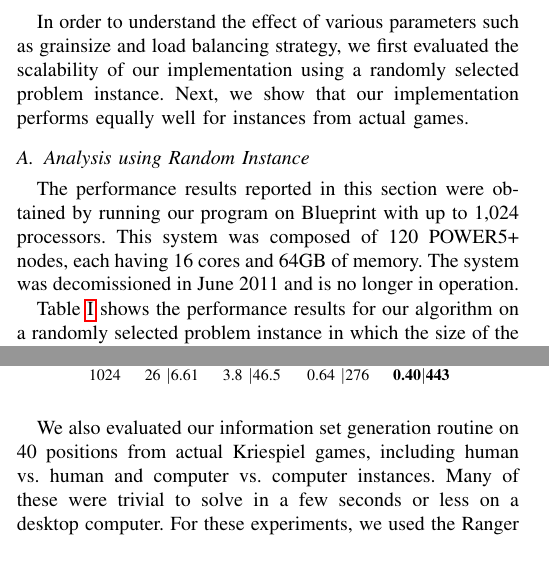
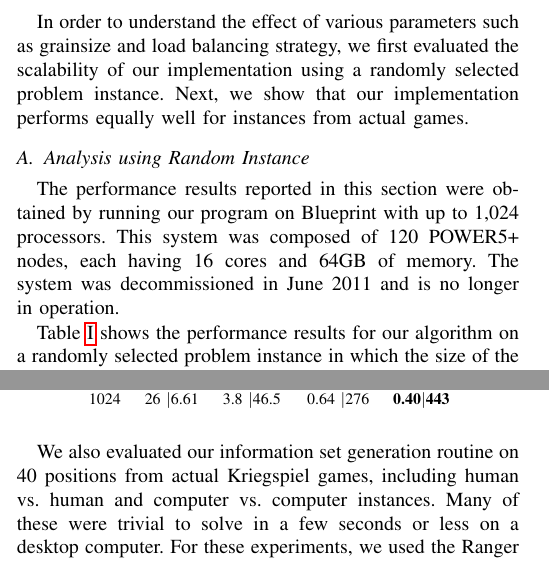
Before and after one commit to guptaabhish/parallel-infosetgeneration-gametrees, a LaTeX paper (sbac/paper.tex): two parts of the columns of pages 4 and 5 of 8, joined at a grey line, cut so that both start at the same text. Compiled offline with pdfLaTeX.

Commit message:
spell check

```diff
--- a/sbac/paper.tex
+++ b/sbac/paper.tex
@@ -679,7 +679,7 @@ our implementation performs equally well for instances from actual games.
 The performance results reported in this section were obtained by running our
 program on Blueprint with up to 1,024 processors. This system was composed of
 120 POWER5+ nodes, each having 16 cores and 64GB of memory. The system was
-decomissioned in June 2011 and is no longer in operation.
+decommissioned in June 2011 and is no longer in operation.
 
 Table~\ref{speedups} shows the performance results for our algorithm on a
 randomly selected problem instance in which the size of the information set was
@@ -889,7 +889,7 @@ PE/G & 2 & 4 & 6 & 8 \\
 \end{table}
 
 We also evaluated our information set generation routine on 40 positions from
-actual Kriespiel games, including human vs. human and computer vs. computer
+actual Kriegspiel games, including human vs. human and computer vs. computer
 instances.  Many of these were trivial to solve in a few seconds or less on a
 desktop computer.  For these experiments, we used the Ranger supercomputer
 at TACC~\cite{ranger}. Ranger has 16-way SMP nodes containing AMD Opteron
```
Also changed, not shown: sbac/paper.tex (6 more changed lines).
